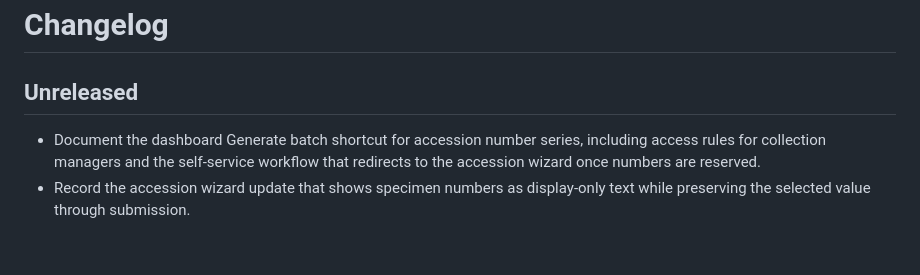
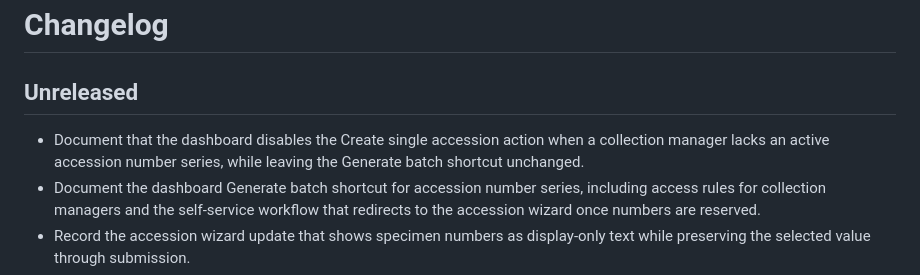
Before and after one commit to nmkpaleo/nmk-cms, a Markdown page: CHANGELOG.md, the part around the change. Drawn GitHub-style; blank space fills up the shorter version.

Commit message:
Document accession button state change

```diff
--- a/CHANGELOG.md
+++ b/CHANGELOG.md
@@ -1,6 +1,7 @@
 # Changelog
 
 ## Unreleased
+- Document that the dashboard disables the Create single accession action when a collection manager lacks an active accession number series, while leaving the Generate batch shortcut unchanged.
 - Document the dashboard Generate batch shortcut for accession number series, including access rules for collection managers and the self-service workflow that redirects to the accession wizard once numbers are reserved.
 - Record the accession wizard update that shows specimen numbers as display-only text while preserving the selected value through submission.
 - Fix Drawer Register edit form taxonomy queryset errors and surface Locality/Taxon cards on the drawer detail page; update user/admin guidance accordingly (CMS-001, CMS-003, CMS-005).
```
